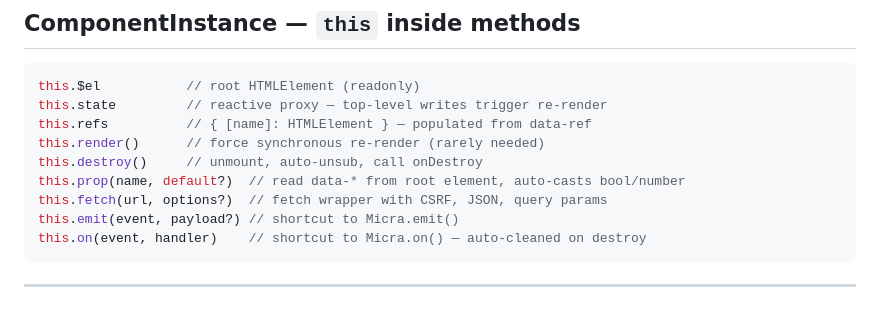
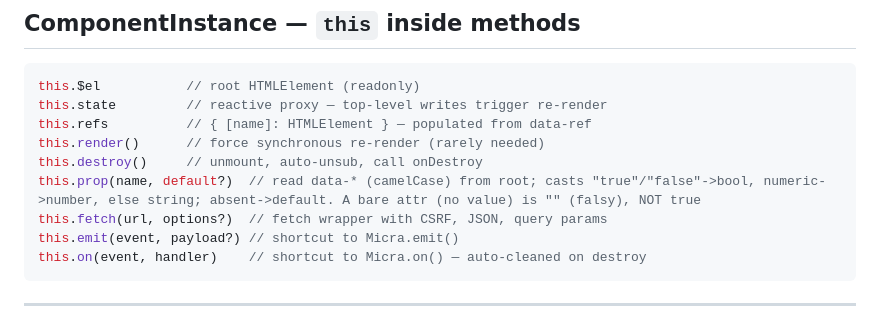
Before and after one commit to denisfl/micra.js, a Markdown page: .claude/skills/micra-base.md, the part around the change. Rendered like a GitHub page.

```diff
--- a/.claude/skills/micra-base.md
+++ b/.claude/skills/micra-base.md
@@ -73,7 +73,7 @@ this.state         // reactive proxy — top-level writes trigger re-render
 this.refs          // { [name]: HTMLElement } — populated from data-ref
 this.render()      // force synchronous re-render (rarely needed)
 this.destroy()     // unmount, auto-unsub, call onDestroy
-this.prop(name, default?)  // read data-* from root element, auto-casts bool/number
+this.prop(name, default?)  // read data-* (camelCase) from root; casts "true"/"false"->bool, numeric->number, else string; absent->default. A bare attr (no value) is "" (falsy), NOT true
 this.fetch(url, options?)  // fetch wrapper with CSRF, JSON, query params
 this.emit(event, payload?) // shortcut to Micra.emit()
 this.on(event, handler)    // shortcut to Micra.on() — auto-cleaned on destroy
```
Also changed, not shown: .claude/skills/micra-code.md (+17 -6 lines).
